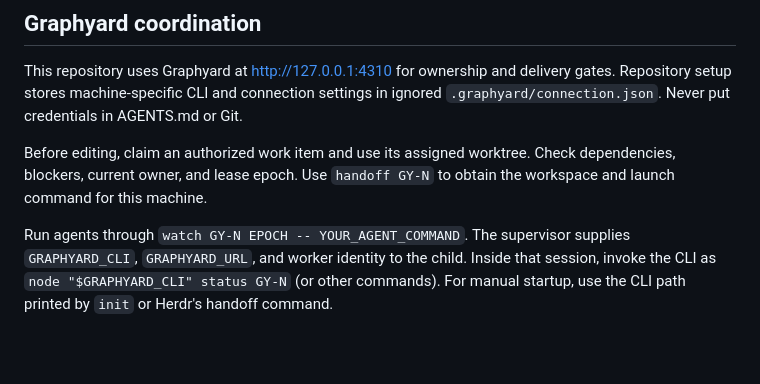
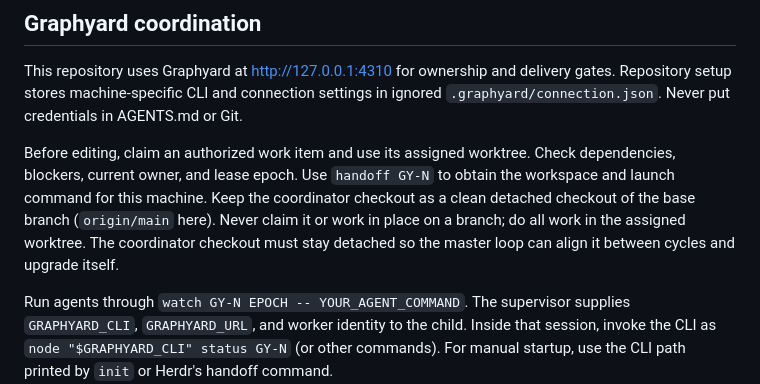
Before and after one commit to cryptob1/graphyard-snake-v4, a Markdown page: AGENTS.md, the part around the change. Drawn GitHub-style; blank space fills up the shorter version.

Commit message:
Document detached coordinator checkout rule

```diff
--- a/AGENTS.md
+++ b/AGENTS.md
@@ -9,6 +9,10 @@ Repository setup stores machine-specific CLI and connection settings in ignored
 Before editing, claim an authorized work item and use its assigned worktree.
 Check dependencies, blockers, current owner, and lease epoch. Use `handoff GY-N`
 to obtain the workspace and launch command for this machine.
+Keep the coordinator checkout as a clean detached checkout of the base branch
+(`origin/main` here). Never claim it or work in place on a branch; do all work
+in the assigned worktree. The coordinator checkout must stay detached so the
+master loop can align it between cycles and upgrade itself.
 
 Run agents through `watch GY-N EPOCH -- YOUR_AGENT_COMMAND`. The supervisor supplies
 `GRAPHYARD_CLI`, `GRAPHYARD_URL`, and worker identity to the child. Inside that
```
